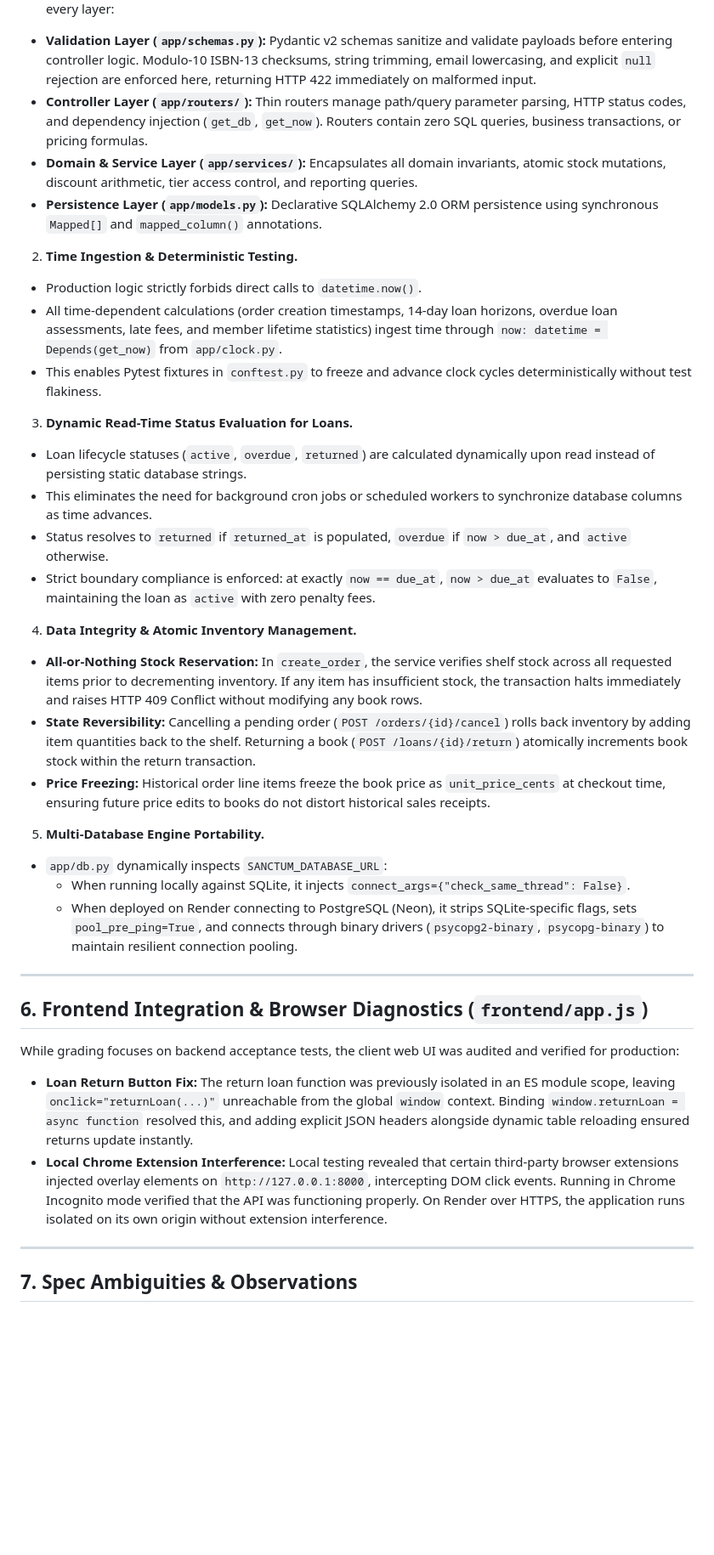
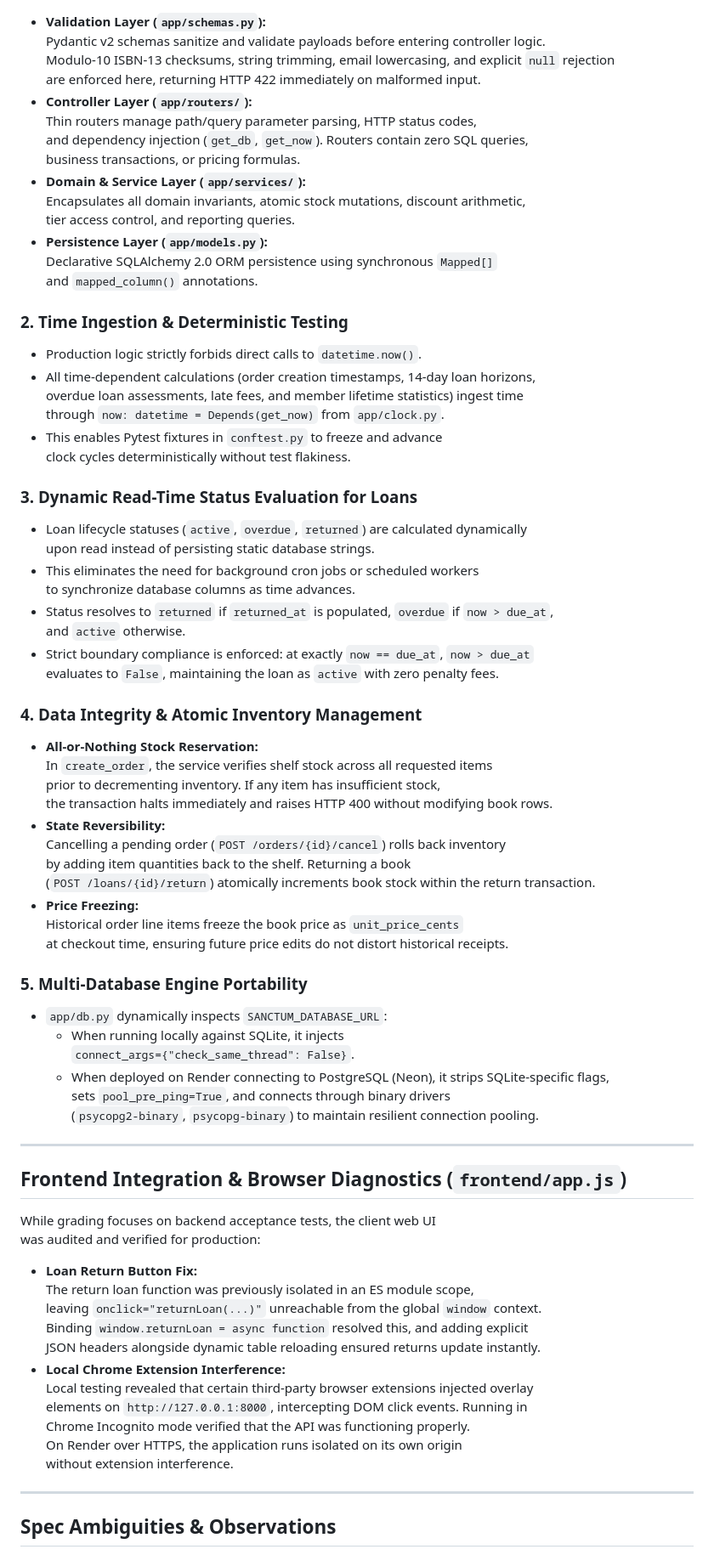
Before and after one commit to RoshanCSE786/Sanctum-Sanctorum-Bookstore, a Markdown page: NOTES.md, the part around one of its changes. Shown at 85% size. Drawn GitHub-style; blank space fills up the shorter version.

```diff
--- a/NOTES.md
+++ b/NOTES.md
@@ -70,60 +75,77 @@ inspecting registered users (or populating frontend directory tables) required a
 The application maintains explicit boundaries across every layer:
-- **Validation Layer (`app/schemas.py`):** Pydantic v2 schemas sanitize and validate payloads before entering controller logic.
-  Modulo-10 ISBN-13 checksums, string trimming, email lowercasing, and explicit `null` rejection are enforced here,
-  returning HTTP 422 immediately on malformed input.
-- **Controller Layer (`app/routers/`):** Thin routers manage path/query parameter parsing, HTTP status codes,
-  and dependency injection (`get_db`, `get_now`). Routers contain zero SQL queries, business transactions, or pricing formulas.
-- **Domain & Service Layer (`app/services/`):** Encapsulates all domain invariants, atomic stock mutations,
-  discount arithmetic, tier access control, and reporting queries.
-- **Persistence Layer (`app/models.py`):** Declarative SQLAlchemy 2.0 ORM persistence using
-  synchronous `Mapped[]` and `mapped_column()` annotations.
+- **Validation Layer (`app/schemas.py`):**
+  Pydantic v2 schemas sanitize and validate payloads before entering controller logic.
+  Modulo-10 ISBN-13 checksums, string trimming, email lowercasing, and explicit `null` rejection
+  are enforced here, returning HTTP 422 immediately on malformed input.
+- **Controller Layer (`app/routers/`):**
+  Thin routers manage path/query parameter parsing, HTTP status codes,
+  and dependency injection (`get_db`, `get_now`). Routers contain zero SQL queries,
+  business transactions, or pricing formulas.
+- **Domain & Service Layer (`app/services/`):**
+  Encapsulates all domain invariants, atomic stock mutations, discount arithmetic,
+  tier access control, and reporting queries.
+- **Persistence Layer (`app/models.py`):**
+  Declarative SQLAlchemy 2.0 ORM persistence using synchronous `Mapped[]`
+  and `mapped_column()` annotations.
 
-2. **Time Ingestion & Deterministic Testing.**
+### 2. Time Ingestion & Deterministic Testing
 - Production logic strictly forbids direct calls to `datetime.now()`.
-- All time-dependent calculations (order creation timestamps, 14-day loan horizons, overdue loan assessments, late fees,
-  and member lifetime statistics) ingest time through `now: datetime = Depends(get_now)` from `app/clock.py`.
-- This enables Pytest fixtures in `conftest.py` to freeze and advance clock cycles deterministically without test flakiness.
+- All time-dependent calculations (order creation timestamps, 14-day loan horizons,
+  overdue loan assessments, late fees, and member lifetime statistics) ingest time
+  through `now: datetime = Depends(get_now)` from `app/clock.py`.
+- This enables Pytest fixtures in `conftest.py` to freeze and advance
+  clock cycles deterministically without test flakiness.
 
-3. **Dynamic Read-Time Status Evaluation for Loans.**
+### 3. Dynamic Read-Time Status Evaluation for Loans
 - Loan lifecycle statuses (`active`, `overdue`, `returned`) are calculated dynamically
   upon read instead of persisting static database strings.
-- This eliminates the need for background cron jobs or scheduled workers to synchronize database columns as time advances.
-- Status resolves to `returned` if `returned_at` is populated, `overdue` if `now > due_at`, and `active` otherwise.
-- Strict boundary compliance is enforced: at exactly `now == due_at`, `now > due_at` evaluates to `False`,
-  maintaining the loan as `active` with zero penalty fees.
+- This eliminates the need for background cron jobs or scheduled workers
+  to synchronize database columns as time advances.
+- Status resolves to `returned` if `returned_at` is populated, `overdue` if `now > due_at`,
+  and `active` otherwise.
+- Strict boundary compliance is enforced: at exactly `now == due_at`, `now > due_at`
+  evaluates to `False`, maintaining the loan as `active` with zero penalty fees.
 
-4. **Data Integrity & Atomic Inventory Management.**
-- **All-or-Nothing Stock Reservation:** In `create_order`, the service verifies shelf stock across all requested items
-  prior to decrementing inventory. If any item has insufficient stock, the transaction halts immediately and
-  raises HTTP 409 Conflict without modifying any book rows.
-- **State Reversibility:** Cancelling a pending order (`POST /orders/{id}/cancel`) rolls back inventory
-  by adding item quantities back to the shelf. Returning a book (`POST /loans/{id}/return`) atomically
-  increments book stock within the return transaction.
-- **Price Freezing:** Historical order line items freeze the book price as `unit_price_cents` at checkout time,
-  ensuring future price edits to books do not distort historical sales receipts.
+### 4. Data Integrity & Atomic Inventory Management
+- **All-or-Nothing Stock Reservation:**
+  In `create_order`, the service verifies shelf stock across all requested items
+  prior to decrementing inventory. If any item has insufficient stock,
+  the transaction halts immediately and raises HTTP 400 without modifying book rows.
+- **State Reversibility:**
+  Cancelling a pending order (`POST /orders/{id}/cancel`) rolls back inventory
+  by adding item quantities back to the shelf. Returning a book
+  (`POST /loans/{id}/return`) atomically increments book stock within the return transaction.
+- **Price Freezing:**
+  Historical order line items freeze the book price as `unit_price_cents`
+  at checkout time, ensuring future price edits do not distort historical receipts.
 
-5. **Multi-Database Engine Portability.**
+### 5. Multi-Database Engine Portability
 - `app/db.py` dynamically inspects `SANCTUM_DATABASE_URL`:
-  - When running locally against SQLite, it injects `connect_args={"check_same_thread": False}`.
+  - When running locally against SQLite, it injects
+    `connect_args={"check_same_thread": False}`.
   - When deployed on Render connecting to PostgreSQL (Neon), it strips SQLite-specific flags,
-    sets `pool_pre_ping=True`, and connects through binary drivers (`psycopg2-binary`, `psycopg-binary`)
-    to maintain resilient connection pooling.
+    sets `pool_pre_ping=True`, and connects through binary drivers
+    (`psycopg2-binary`, `psycopg-binary`) to maintain resilient connection pooling.
 
 ---
 
-## 6. Frontend Integration & Browser Diagnostics (`frontend/app.js`)
+## Frontend Integration & Browser Diagnostics (`frontend/app.js`)
 
-While grading focuses on backend acceptance tests, the client web UI was audited and verified for production:
-- **Loan Return Button Fix:** The return loan function was previously isolated in an ES module scope,
+While grading focuses on backend acceptance tests, the client web UI
+was audited and verified for production:
+- **Loan Return Button Fix:**
+  The return loan function was previously isolated in an ES module scope,
   leaving `onclick="returnLoan(...)"` unreachable from the global `window` context.
-  Binding `window.returnLoan = async function` resolved this, and adding explicit JSON headers alongside
-  dynamic table reloading ensured returns update instantly.
-- **Local Chrome Extension Interference:** Local testing revealed that certain third-party browser extensions
-  injected overlay elements on `http://127.0.0.1:8000`, intercepting DOM click events.
-  Running in Chrome Incognito mode verified that the API was functioning properly. On Render over HTTPS,
-  the application runs isolated on its own origin without extension interference.
+  Binding `window.returnLoan = async function` resolved this, and adding explicit
+  JSON headers alongside dynamic table reloading ensured returns update instantly.
+- **Local Chrome Extension Interference:**
+  Local testing revealed that certain third-party browser extensions injected overlay
+  elements on `http://127.0.0.1:8000`, intercepting DOM click events. Running in
+  Chrome Incognito mode verified that the API was functioning properly.
+  On Render over HTTPS, the application runs isolated on its own origin
+  without extension interference.
 
 ---
 
-## 7. Spec Ambiguities & Observations
+## Spec Ambiguities & Observations
 
```
Also changed, not shown: other parts of NOTES.md (+103 -89 lines).
